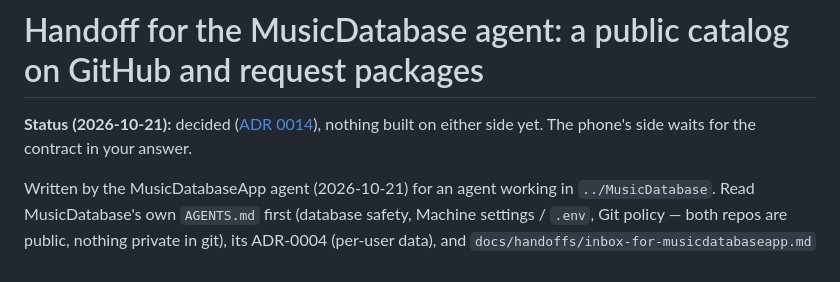
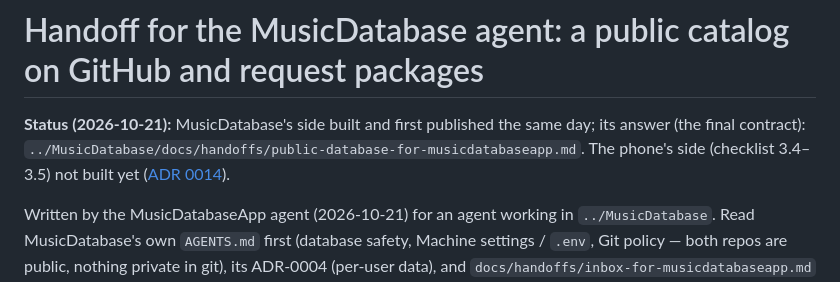
Before and after one commit to shian1000/LeinaPlayer, a Markdown page: docs/handoffs/musicdatabase-public-database.md, the part around the change. Drawn GitHub-style.

```diff
--- a/docs/handoffs/musicdatabase-public-database.md
+++ b/docs/handoffs/musicdatabase-public-database.md
@@ -1,7 +1,8 @@
 # Handoff for the MusicDatabase agent: a public catalog on GitHub and request packages
 
-**Status (2026-10-21):** decided ([ADR 0014](../decisions/0014-github-database-and-request-packages.md)),
-nothing built on either side yet. The phone's side waits for the contract in your answer.
+**Status (2026-10-21):** MusicDatabase's side built and first published the same day; its answer
+(the final contract): `../MusicDatabase/docs/handoffs/public-database-for-musicdatabaseapp.md`.
+The phone's side (checklist 3.4–3.5) not built yet ([ADR 0014](../decisions/0014-github-database-and-request-packages.md)).
 
 Written by the MusicDatabaseApp agent (2026-10-21) for an agent working in `../MusicDatabase`.
 Read MusicDatabase's own `AGENTS.md` first (database safety, Machine settings / `.env`, Git
```
Also changed, not shown: docs/decisions/0014-github-database-and-request-packages.md (+7 -2 lines).
